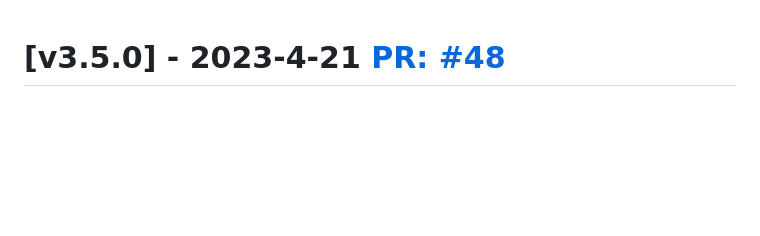
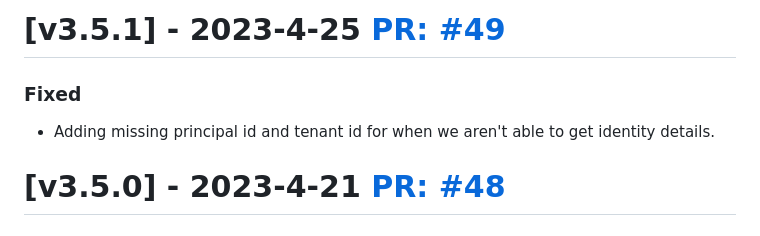
Before and after one commit to aksio-insurtech/AuthExtension, a Markdown page: CHANGELOG.md, the part around the change. GitHub-like rendering; blank space fills up the shorter version.

Commit message:
"Add version v3.5.1 to changelog"

```diff
--- a/CHANGELOG.md
+++ b/CHANGELOG.md
@@ -1,3 +1,10 @@
+# [v3.5.1] - 2023-4-25 [PR: #49](https://github.com/aksio-insurtech/IngressMiddleware/pull/49)
+
+### Fixed
+
+- Adding missing principal id and tenant id for when we aren't able to get identity details.
+
+
 # [v3.5.0] - 2023-4-21 [PR: #48](https://github.com/aksio-insurtech/IngressMiddleware/pull/48)
 
 ### Added
```
